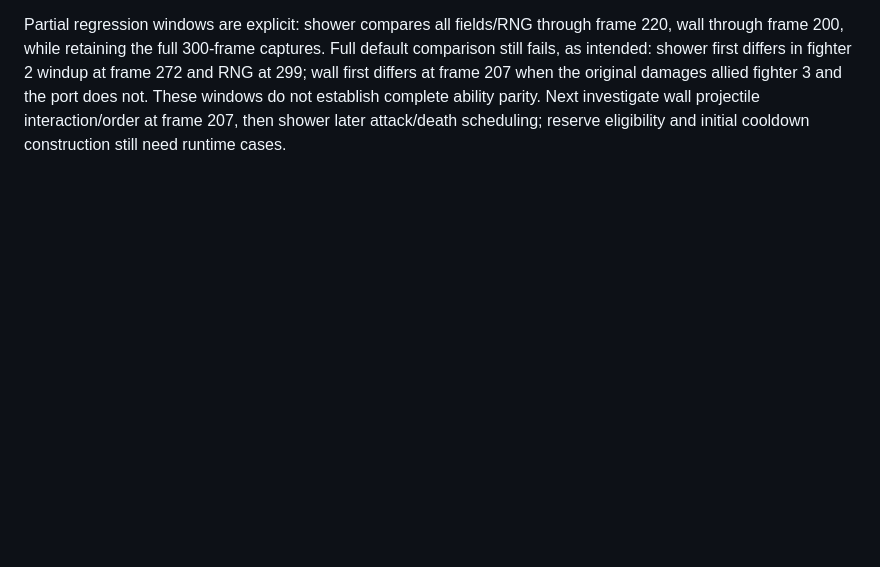
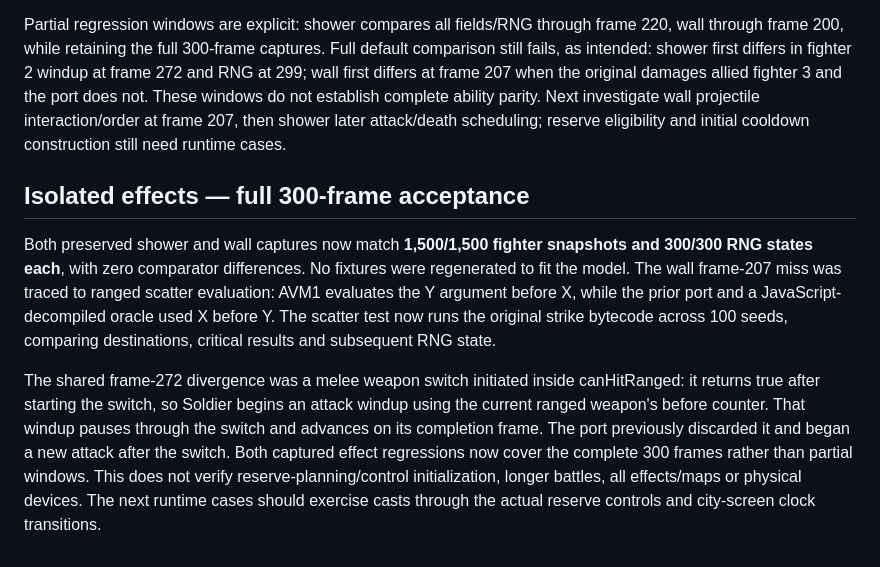
Before and after one commit to jnthns/ipadgame, a Markdown page: docs/RUNTIME_REPLAY.md, the part around the change. Rendered like a GitHub page; blank space fills up the shorter version.

Commit message:
Match complete army effect replays with AVM1 scatter and switch windup ordering

```diff
--- a/docs/RUNTIME_REPLAY.md
+++ b/docs/RUNTIME_REPLAY.md
@@ -77,3 +77,10 @@ The original dd scatter helper required its own seeded replacement: its native M
 The shower confirms that army effects resolve before normal fighter callbacks, preserving a dying fighter's pre-callback recovery value. Army effects now step after existing projectiles and before fighters; newly emitted wall projectiles still wait until the next simulation frame to move. The baseline and extended reinforcement regressions remain unchanged.
 
 Partial regression windows are explicit: shower compares all fields/RNG through frame 220, wall through frame 200, while retaining the full 300-frame captures. Full default comparison still fails, as intended: shower first differs in fighter 2 windup at frame 272 and RNG at 299; wall first differs at frame 207 when the original damages allied fighter 3 and the port does not. These windows do not establish complete ability parity. Next investigate wall projectile interaction/order at frame 207, then shower later attack/death scheduling; reserve eligibility and initial cooldown construction still need runtime cases.
+
+
+## Isolated effects — full 300-frame acceptance
+
+Both preserved shower and wall captures now match **1,500/1,500 fighter snapshots and 300/300 RNG states each**, with zero comparator differences. No fixtures were regenerated to fit the model. The wall frame-207 miss was traced to ranged scatter evaluation: AVM1 evaluates the Y argument before X, while the prior port and a JavaScript-decompiled oracle used X before Y. The scatter test now runs the original strike bytecode across 100 seeds, comparing destinations, critical results and subsequent RNG state.
+
+The shared frame-272 divergence was a melee weapon switch initiated inside canHitRanged: it returns true after starting the switch, so Soldier begins an attack windup using the current ranged weapon's before counter. That windup pauses through the switch and advances on its completion frame. The port previously discarded it and began a new attack after the switch. Both captured effect regressions now cover the complete 300 frames rather than partial windows. This does not verify reserve-planning/control initialization, longer battles, all effects/maps or physical devices. The next runtime cases should exercise casts through the actual reserve controls and city-screen clock transitions.
```
